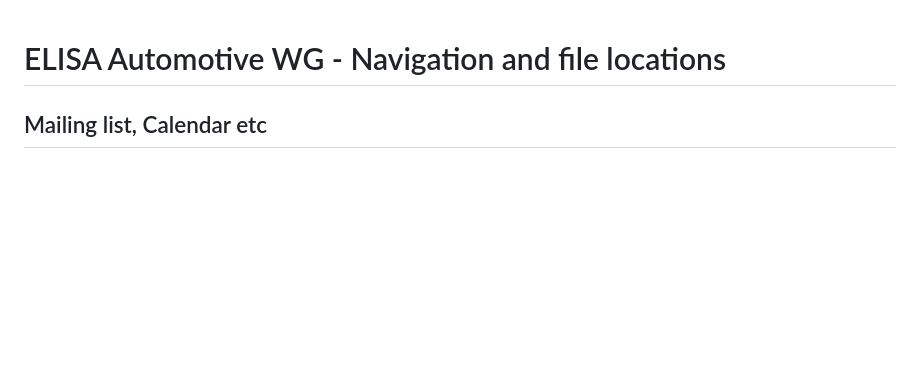
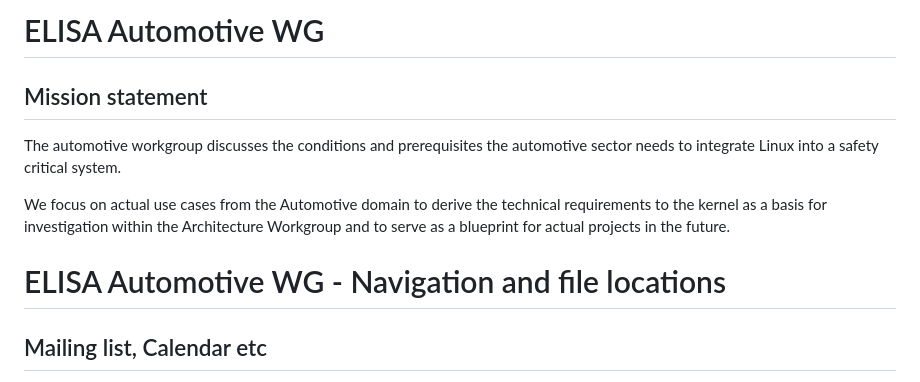
Before and after one commit to elisa-tech/wg-automotive, a Markdown page: README.md, the part around the change printed below. GitHub-like rendering; blank space fills up the shorter version.

Commit message:
Added mission statement Nowcomer onboarding checklist Some general fleshing out and improvements
Signed-off-by: Jochen Kall <jochen.kall@itk-engineering.de>

```diff
--- a/README.md
+++ b/README.md
@@ -1,3 +1,8 @@
+# ELISA Automotive WG
+## Mission statement
+The automotive workgroup discusses the conditions and prerequisites the automotive sector needs to integrate Linux into a safety critical system.
+
+We focus on actual use cases from the Automotive domain to derive the technical requirements to the kernel as a basis for investigation within the Architecture Workgroup and to serve as a blueprint for actual projects in the future.
 # ELISA Automotive WG - Navigation and file locations
 ## Mailing list, Calendar etc
 https://lists.elisa.tech/g/automotive
```
Also changed, not shown: other parts of README.md (+6 -6 lines), documentation/Example_requirements.png (added).
